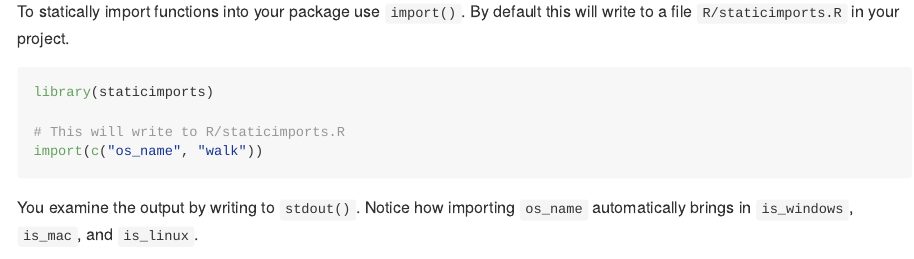
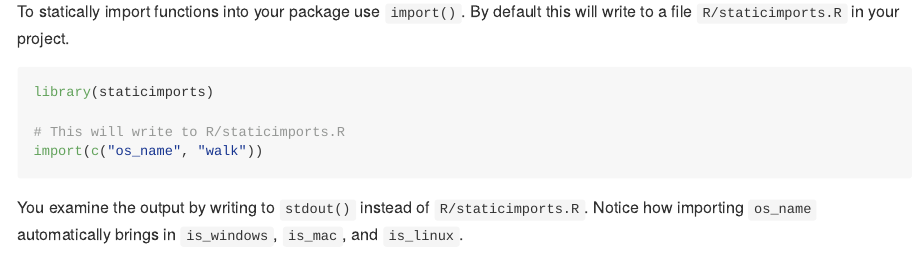
Before and after one commit to wch/staticimports, an R Markdown document (README.Rmd): the page in a window 1100 px wide, from 910 px down. The pictures show the output file README.md that the author committed with the source, drawn offline in the style of GitHub.

Commit message:
Update README

````diff
--- a/README.Rmd
+++ b/README.Rmd
@@ -58,7 +58,7 @@ library(staticimports)
 import(c("os_name", "walk"))
 ```
 
-You examine the output by writing to `stdout()`. Notice how importing `os_name` automatically brings in `is_windows`, `is_mac`, and `is_linux`.
+You examine the output by writing to `stdout()` instead of `R/staticimports.R`. Notice how importing `os_name` automatically brings in `is_windows`, `is_mac`, and `is_linux`.
 
 ```{r echo=FALSE}
 library(staticimports)
````
Also changed, not shown: README.md.
